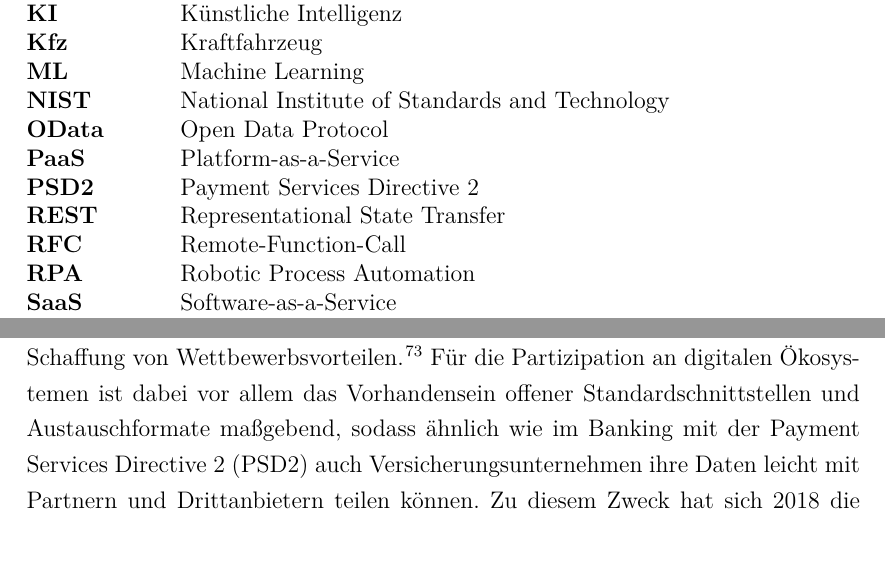
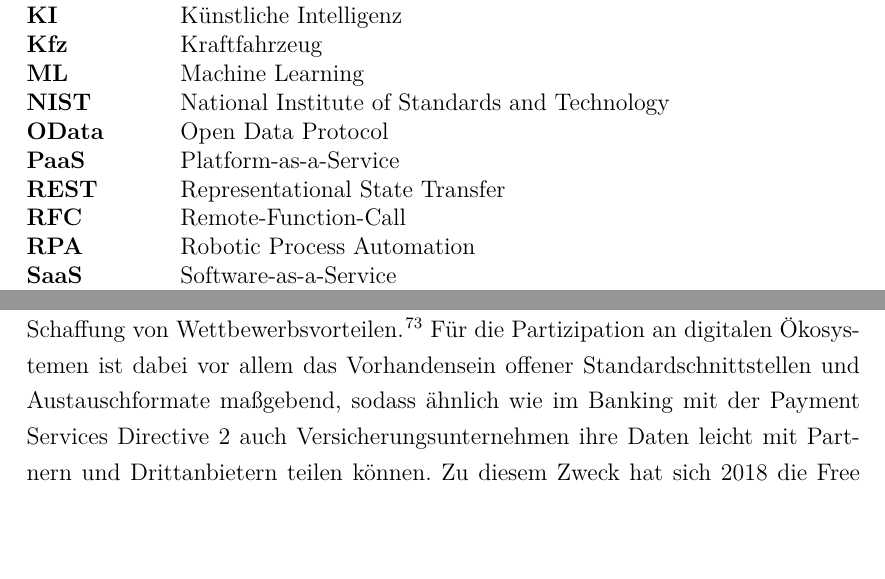
Before and after one commit to JonasMayer1/PA2_Latex, a LaTeX document (master.tex, which reads content/evaluation.tex): two parts of pages 7 and 27 of 70 before the commit and two parts of pages 7 and 26 of 69 after it, joined at a grey line, cut so that both start at the same text. Compiled offline with pdfLaTeX.

Commit message:
update abkürzungsverzeichnis

```diff
--- a/content/evaluation.tex
+++ b/content/evaluation.tex
@@ -22,7 +22,7 @@ Eine der größten Herausforderungen, denen sich \ac{kfz}-Versicherungsunternehm
 
 (2) Weiterhin befinden sich in den Legacy-Systemen der Versicherer sehr viele wichtige Daten, welche für die Tarifierung benötigt werden und teilweise aus regulatorischen Gründen noch aufbewahrt werden müssen. Daher müssen die bestehenden Legacy-Systeme der Versicherer an die technische Plattform angebunden oder die Daten in neue Systeme migriert werden. Da letzteres sehr kosten- und zeitaufwändig ist, muss eine digitale Plattform für \ac{kfz}-Versicherer \textbf{die Anbindung der Legacy-Systeme} ermöglichen. \autocite[Vgl.][S. 10-12]{GUNTER2020}
 
-(3) Ein Trend, der insbesondere in den nächsten Jahren die Versicherungsbranche bestimmen wird, sind die sogenannten digitalen Ökosysteme und die damit verbundenen Partnerschaften \autocite[Vgl.][]{AVRAMAKIS2023}. So erachten gemäß einer Studie der Swiss RE aus dem Jahr 2019 mehr als 75\% der Führungskräfte von Versicherungsunternehmen weltweit digitale Ökosysteme und andere Partnerschaften als wesentlich für die Schaffung von Wettbewerbsvorteilen. \autocite[Vgl.][]{PAYNE2022} Für die Partizipation an digitalen Ökosystemen ist dabei vor allem das Vorhandensein offener Standardschnittstellen und Austauschformate maßgebend, sodass ähnlich wie im Banking mit der \ac{psd2} auch Versicherungsunternehmen ihre Daten leicht mit Partnern und Drittanbietern teilen können. Zu diesem Zweck hat sich 2018 die \ac{frida} gebildet, welche für die einzelnen Versicherungssparten branchenweite \ac{api}-Standards etablieren möchte.\autocite[Vgl.][]{2021z} Im \ac{kfz}-Bereich stellt \ac{frida} die Car-Claims \ac{api} bereit, welche als \ac{rest}-\ac{api} den Austausch von \ac{kfz}-Police-Daten vereinfachen soll. Folglich sollte eine Plattform für \ac{kfz}-Versicherer \textbf{Standard-API-Formate} wie \ac{rest} \textbf{unterstützen}, um sich mit Partnern und InsurTechs in einem digitalen Ökosystem verbinden zu können und somit wettbewerbsfähig zu bleiben. \autocite[Vgl.][]{KRETZ2023}
+(3) Ein Trend, der insbesondere in den nächsten Jahren die Versicherungsbranche bestimmen wird, sind die sogenannten digitalen Ökosysteme und die damit verbundenen Partnerschaften \autocite[Vgl.][]{AVRAMAKIS2023}. So erachten gemäß einer Studie der Swiss RE aus dem Jahr 2019 mehr als 75\% der Führungskräfte von Versicherungsunternehmen weltweit digitale Ökosysteme und andere Partnerschaften als wesentlich für die Schaffung von Wettbewerbsvorteilen. \autocite[Vgl.][]{PAYNE2022} Für die Partizipation an digitalen Ökosystemen ist dabei vor allem das Vorhandensein offener Standardschnittstellen und Austauschformate maßgebend, sodass ähnlich wie im Banking mit der Payment Services Directive 2 auch Versicherungsunternehmen ihre Daten leicht mit Partnern und Drittanbietern teilen können. Zu diesem Zweck hat sich 2018 die \ac{frida} gebildet, welche für die einzelnen Versicherungssparten branchenweite \ac{api}-Standards etablieren möchte.\autocite[Vgl.][]{2021z} Im \ac{kfz}-Bereich stellt \ac{frida} die Car-Claims \ac{api} bereit, welche als \ac{rest}-\ac{api} den Austausch von \ac{kfz}-Police-Daten vereinfachen soll. Folglich sollte eine Plattform für \ac{kfz}-Versicherer \textbf{Standard-API-Formate} wie \ac{rest} \textbf{unterstützen}, um sich mit Partnern und InsurTechs in einem digitalen Ökosystem verbinden zu können und somit wettbewerbsfähig zu bleiben. \autocite[Vgl.][]{KRETZ2023}
 
 (4) Zudem sollte die Plattform über ein \textbf{\ac{api}-Management-Tool} verfügen, sodass \ac{kfz}-Versicherer bei der Vielzahl an Schnittstellen nicht die Übersicht verlieren und \ac{api}-Aufrufe sowohl im als auch außerhalb des Unternehmens analysiert, kontrolliert und verwaltet werden können. \autocite[Vgl.][S. 67ff]{HANSCHKE2021}
 
```
